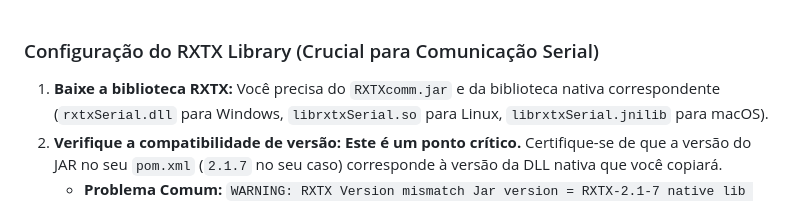
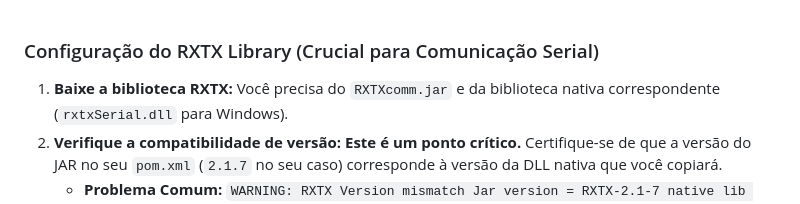
Before and after one commit to romeonoro/automacao-web, a Markdown page: passo-a-passo.md, the part around the change. Drawn GitHub-style.

```diff
--- a/passo-a-passo.md
+++ b/passo-a-passo.md
@@ -1,6 +1,6 @@
 ### Configuração do RXTX Library (Crucial para Comunicação Serial)
 
-1.  **Baixe a biblioteca RXTX:** Você precisa do `RXTXcomm.jar` e da biblioteca nativa correspondente (`rxtxSerial.dll` para Windows, `librxtxSerial.so` para Linux, `librxtxSerial.jnilib` para macOS).
+1.  **Baixe a biblioteca RXTX:** Você precisa do `RXTXcomm.jar` e da biblioteca nativa correspondente (`rxtxSerial.dll` para Windows).
 2.  **Verifique a compatibilidade de versão:** **Este é um ponto crítico.** Certifique-se de que a versão do JAR no seu `pom.xml` (`2.1.7` no seu caso) corresponde à versão da DLL nativa que você copiará.
     * **Problema Comum:** `WARNING: RXTX Version mismatch Jar version = RXTX-2.1-7 native lib Version = RXTX-2.2pre2`
     * **Solução:** Encontre e baixe a `rxtxSerial.dll` da **versão `2.1.7`** para Windows (ou a `.so`/`.jnilib` equivalente para seu OS).
```
